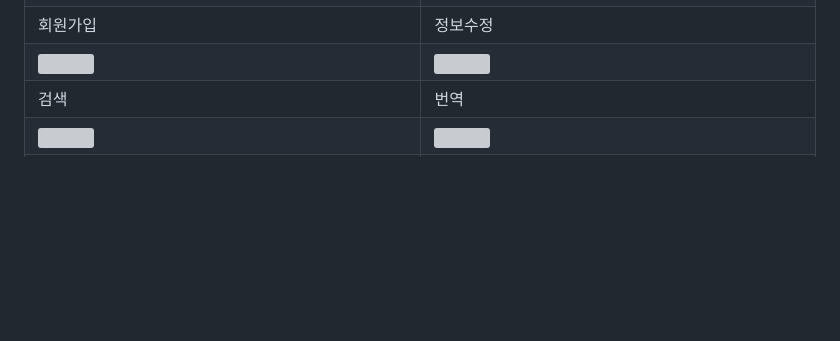
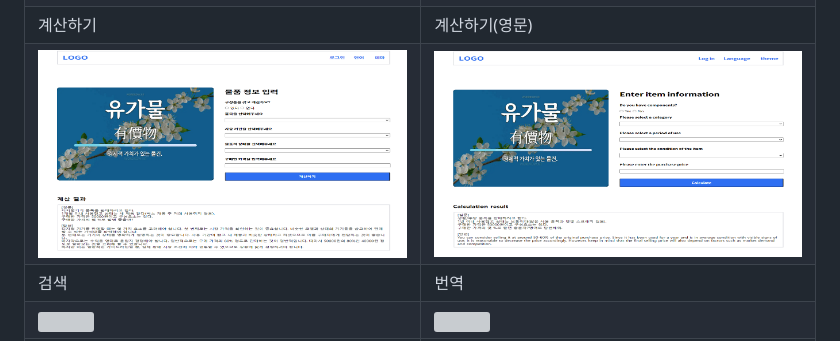
Before and after one commit to TheRealParkJoohyung/product-pricing, a Markdown page: README.md, the part around the change. Rendered like a GitHub page; blank space fills up the shorter version; grey boxes are pictures that could not be loaded.

```diff
--- a/README.md
+++ b/README.md
@@ -180,15 +180,15 @@ section 배포
             </td>
         </tr>
         <tr>
-            <td>회원가입</td>
-            <td>정보수정</td>
+            <td>계산하기</td>
+            <td>계산하기(영문)</td>
         </tr>
         <tr>
             <td>
-                <img src="ui3.png" width="100%">
+                <img src="kor_calc.png" width="100%">
             </td>
             <td>
-                <img src="ui3.png" width="100%">
+                <img src="eng_calc.png" width="100%">
             </td>
         </tr>
         <tr>
```
